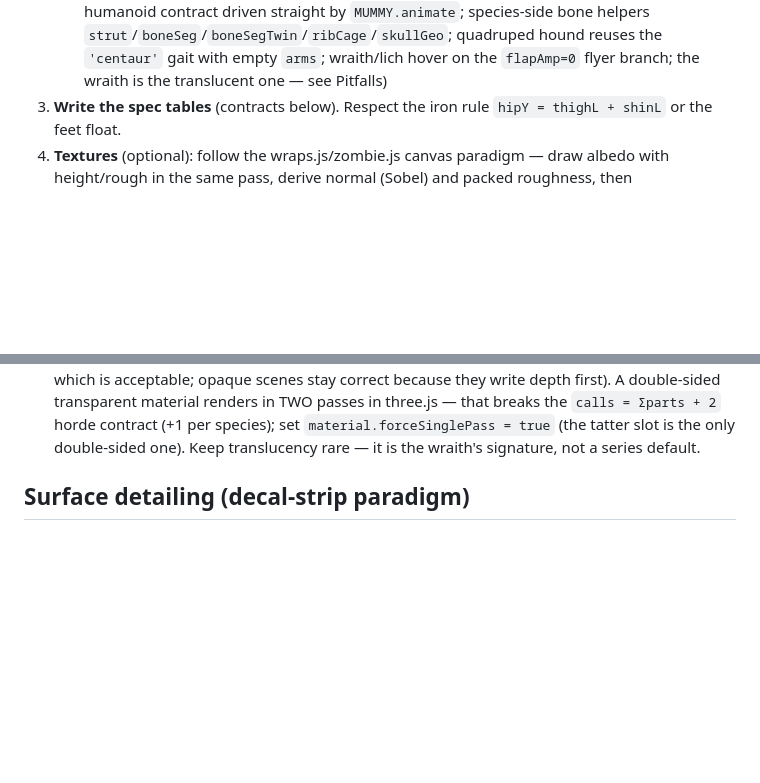
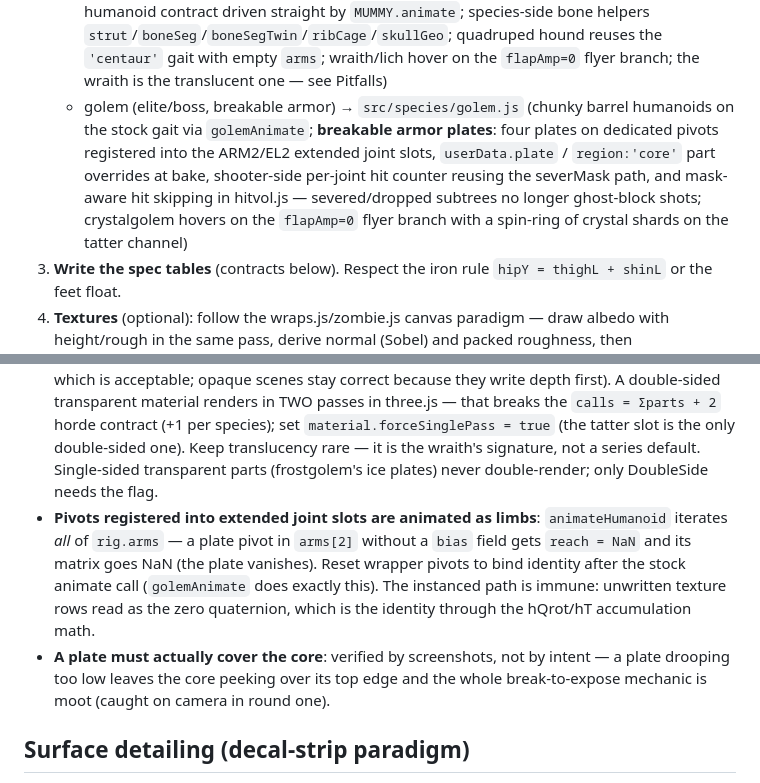
Before and after one commit to Momeo/procedural-3D, a Markdown page: skill/SKILL.md, 2 parts joined by grey strips. GitHub-like rendering; blank space fills up the shorter version.

```diff
--- a/skill/SKILL.md
+++ b/skill/SKILL.md
@@ -35,6 +35,14 @@ the horde, and is fully hittable/dismemberable.
      `strut`/`boneSeg`/`boneSegTwin`/`ribCage`/`skullGeo`; quadruped hound reuses the
      `'centaur'` gait with empty `arms`; wraith/lich hover on the `flapAmp=0` flyer
      branch; the wraith is the translucent one — see Pitfalls)
+   - golem (elite/boss, breakable armor) → `src/species/golem.js` (chunky barrel
+     humanoids on the stock gait via `golemAnimate`; **breakable armor plates**:
+     four plates on dedicated pivots registered into the ARM2/EL2 extended joint
+     slots, `userData.plate` / `region:'core'` part overrides at bake, shooter-side
+     per-joint hit counter reusing the severMask path, and mask-aware hit skipping
+     in hitvol.js — severed/dropped subtrees no longer ghost-block shots;
+     crystalgolem hovers on the `flapAmp=0` flyer branch with a spin-ring of
+     crystal shards on the tatter channel)
 3. **Write the spec tables** (contracts below). Respect the iron rule
    `hipY = thighL + shinL` or the feet float.
 4. **Textures** (optional): follow the wraps.js/zombie.js canvas paradigm — draw albedo
@@ -115,6 +123,18 @@ slowing to a hover (draco uses -0.20 / +0.32 for the looming Smaug pose).
   `calls = Σparts + 2` horde contract (+1 per species); set
   `material.forceSinglePass = true` (the tatter slot is the only double-sided
   one). Keep translucency rare — it is the wraith's signature, not a series default.
+  Single-sided transparent parts (frostgolem's ice plates) never double-render;
+  only DoubleSide needs the flag.
+- **Pivots registered into extended joint slots are animated as limbs**:
+  `animateHumanoid` iterates *all* of `rig.arms` — a plate pivot in `arms[2]`
+  without a `bias` field gets `reach = NaN` and its matrix goes NaN (the plate
+  vanishes). Reset wrapper pivots to bind identity after the stock animate call
+  (`golemAnimate` does exactly this). The instanced path is immune: unwritten
+  texture rows read as the zero quaternion, which is the identity through the
+  hQrot/hT accumulation math.
+- **A plate must actually cover the core**: verified by screenshots, not by
+  intent — a plate drooping too low leaves the core peeking over its top edge
+  and the whole break-to-expose mechanic is moot (caught on camera in round one).
 
 ## Surface detailing (decal-strip paradigm)
 
```
Also changed, not shown: README.md (+14 -4 lines), docs/screenshots/golem_lineup.png (added), 12 other files.
